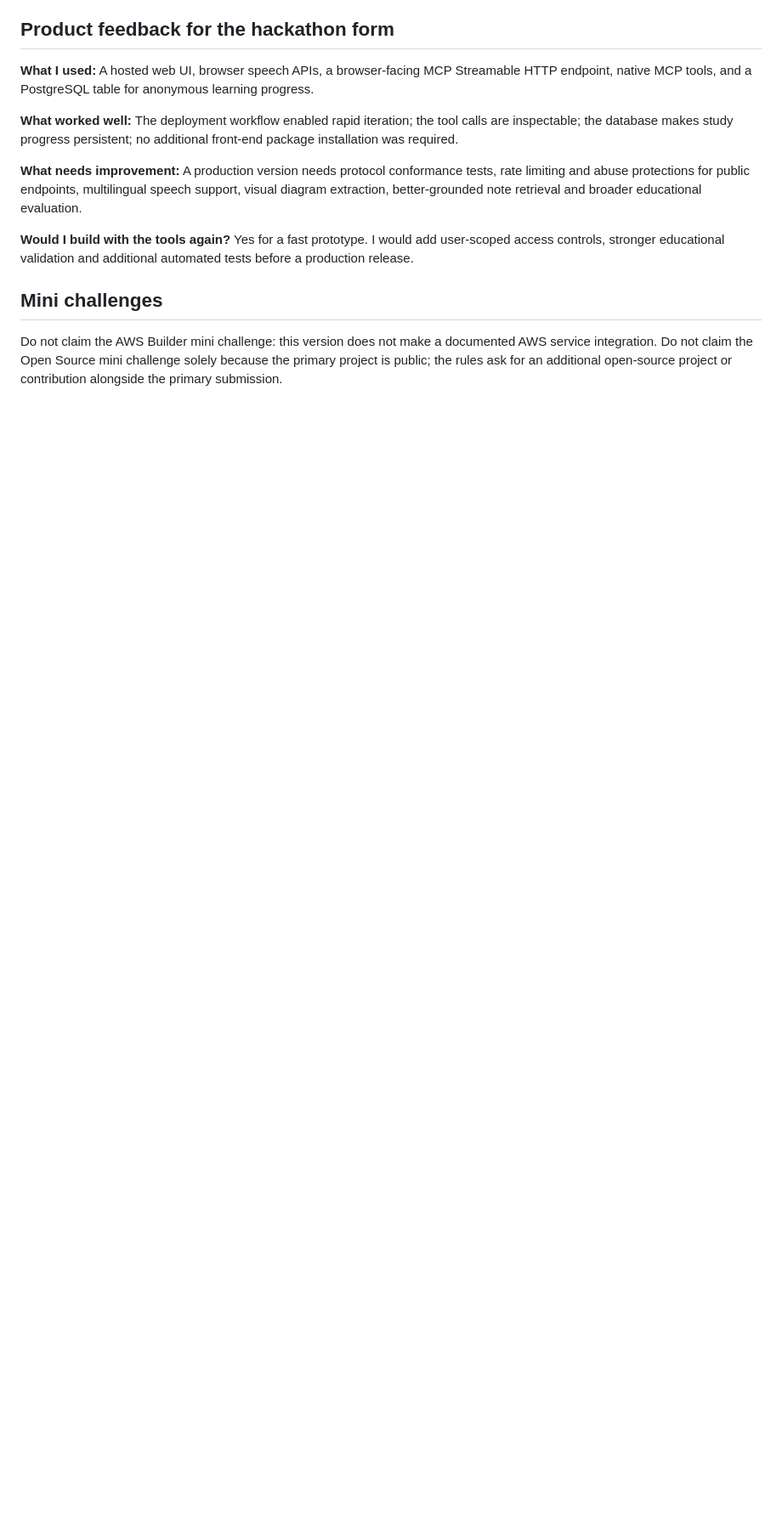
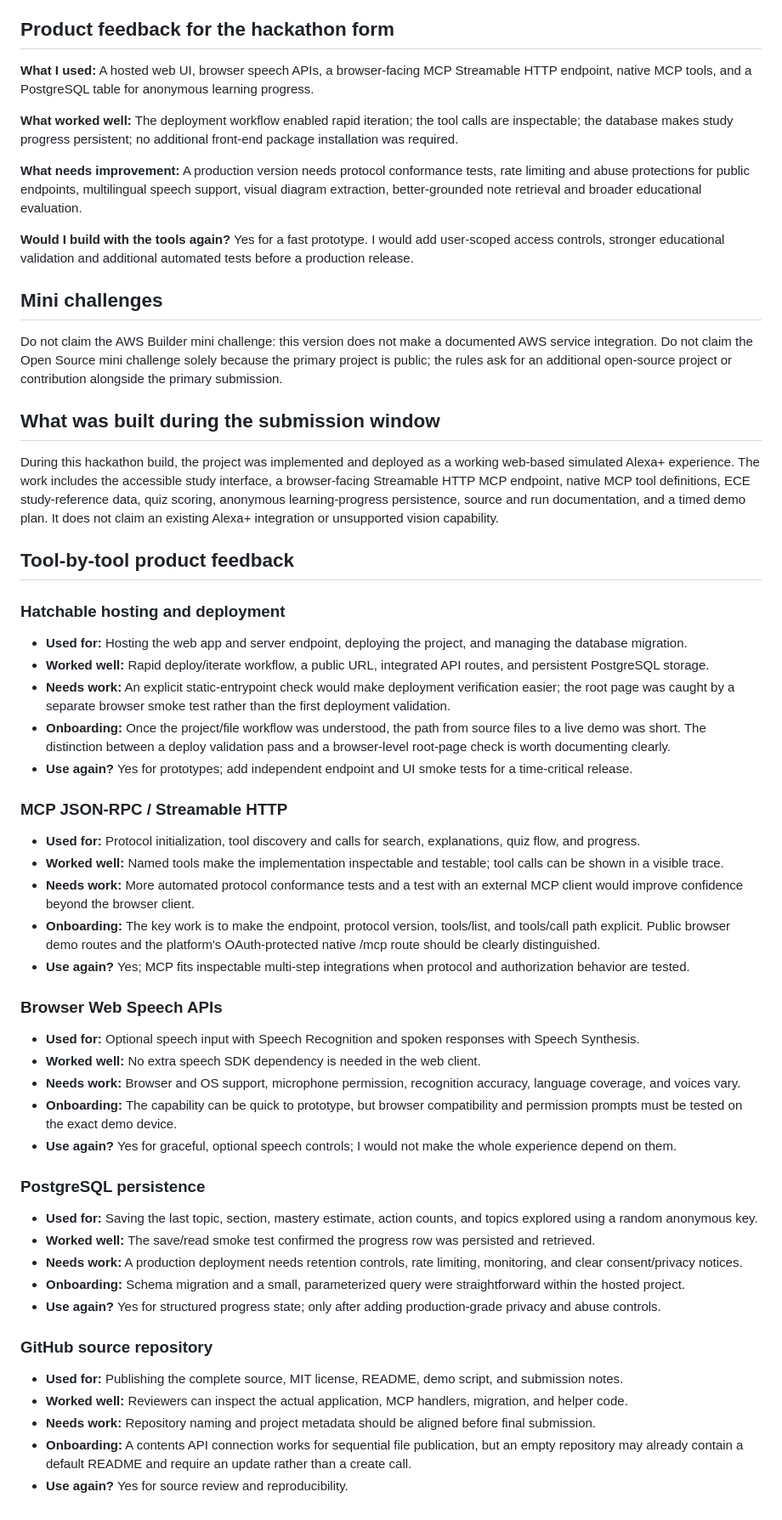
Before and after one commit to lokesh193/hello-world, a Markdown page: SUBMISSION_NOTES.md, the part around the change. Shown at 85% size. Rendered like a GitHub page; blank space fills up the shorter version.

Commit message:
Expand track summary and tool-by-tool product feedback

```diff
--- a/SUBMISSION_NOTES.md
+++ b/SUBMISSION_NOTES.md
@@ -42,3 +42,44 @@ The current ECE reference set is deliberately small and hand-authored. Explanati
 
 ## Mini challenges
 Do not claim the AWS Builder mini challenge: this version does not make a documented AWS service integration. Do not claim the Open Source mini challenge solely because the primary project is public; the rules ask for an additional open-source project or contribution alongside the primary submission.
+
+
+## What was built during the submission window
+During this hackathon build, the project was implemented and deployed as a working web-based simulated Alexa+ experience. The work includes the accessible study interface, a browser-facing Streamable HTTP MCP endpoint, native MCP tool definitions, ECE study-reference data, quiz scoring, anonymous learning-progress persistence, source and run documentation, and a timed demo plan. It does not claim an existing Alexa+ integration or unsupported vision capability.
+
+## Tool-by-tool product feedback
+
+### Hatchable hosting and deployment
+- **Used for:** Hosting the web app and server endpoint, deploying the project, and managing the database migration.
+- **Worked well:** Rapid deploy/iterate workflow, a public URL, integrated API routes, and persistent PostgreSQL storage.
+- **Needs work:** An explicit static-entrypoint check would make deployment verification easier; the root page was caught by a separate browser smoke test rather than the first deployment validation.
+- **Onboarding:** Once the project/file workflow was understood, the path from source files to a live demo was short. The distinction between a deploy validation pass and a browser-level root-page check is worth documenting clearly.
+- **Use again?** Yes for prototypes; add independent endpoint and UI smoke tests for a time-critical release.
+
+### MCP JSON-RPC / Streamable HTTP
+- **Used for:** Protocol initialization, tool discovery and calls for search, explanations, quiz flow, and progress.
+- **Worked well:** Named tools make the implementation inspectable and testable; tool calls can be shown in a visible trace.
+- **Needs work:** More automated protocol conformance tests and a test with an external MCP client would improve confidence beyond the browser client.
+- **Onboarding:** The key work is to make the endpoint, protocol version, tools/list, and tools/call path explicit. Public browser demo routes and the platform's OAuth-protected native /mcp route should be clearly distinguished.
+- **Use again?** Yes; MCP fits inspectable multi-step integrations when protocol and authorization behavior are tested.
+
+### Browser Web Speech APIs
+- **Used for:** Optional speech input with Speech Recognition and spoken responses with Speech Synthesis.
+- **Worked well:** No extra speech SDK dependency is needed in the web client.
+- **Needs work:** Browser and OS support, microphone permission, recognition accuracy, language coverage, and voices vary.
+- **Onboarding:** The capability can be quick to prototype, but browser compatibility and permission prompts must be tested on the exact demo device.
+- **Use again?** Yes for graceful, optional speech controls; I would not make the whole experience depend on them.
+
+### PostgreSQL persistence
+- **Used for:** Saving the last topic, section, mastery estimate, action counts, and topics explored using a random anonymous key.
+- **Worked well:** The save/read smoke test confirmed the progress row was persisted and retrieved.
+- **Needs work:** A production deployment needs retention controls, rate limiting, monitoring, and clear consent/privacy notices.
+- **Onboarding:** Schema migration and a small, parameterized query were straightforward within the hosted project.
+- **Use again?** Yes for structured progress state; only after adding production-grade privacy and abuse controls.
+
+### GitHub source repository
+- **Used for:** Publishing the complete source, MIT license, README, demo script, and submission notes.
+- **Worked well:** Reviewers can inspect the actual application, MCP handlers, migration, and helper code.
+- **Needs work:** Repository naming and project metadata should be aligned before final submission.
+- **Onboarding:** A contents API connection works for sequential file publication, but an empty repository may already contain a default README and require an update rather than a create call.
+- **Use again?** Yes for source review and reproducibility.
```
